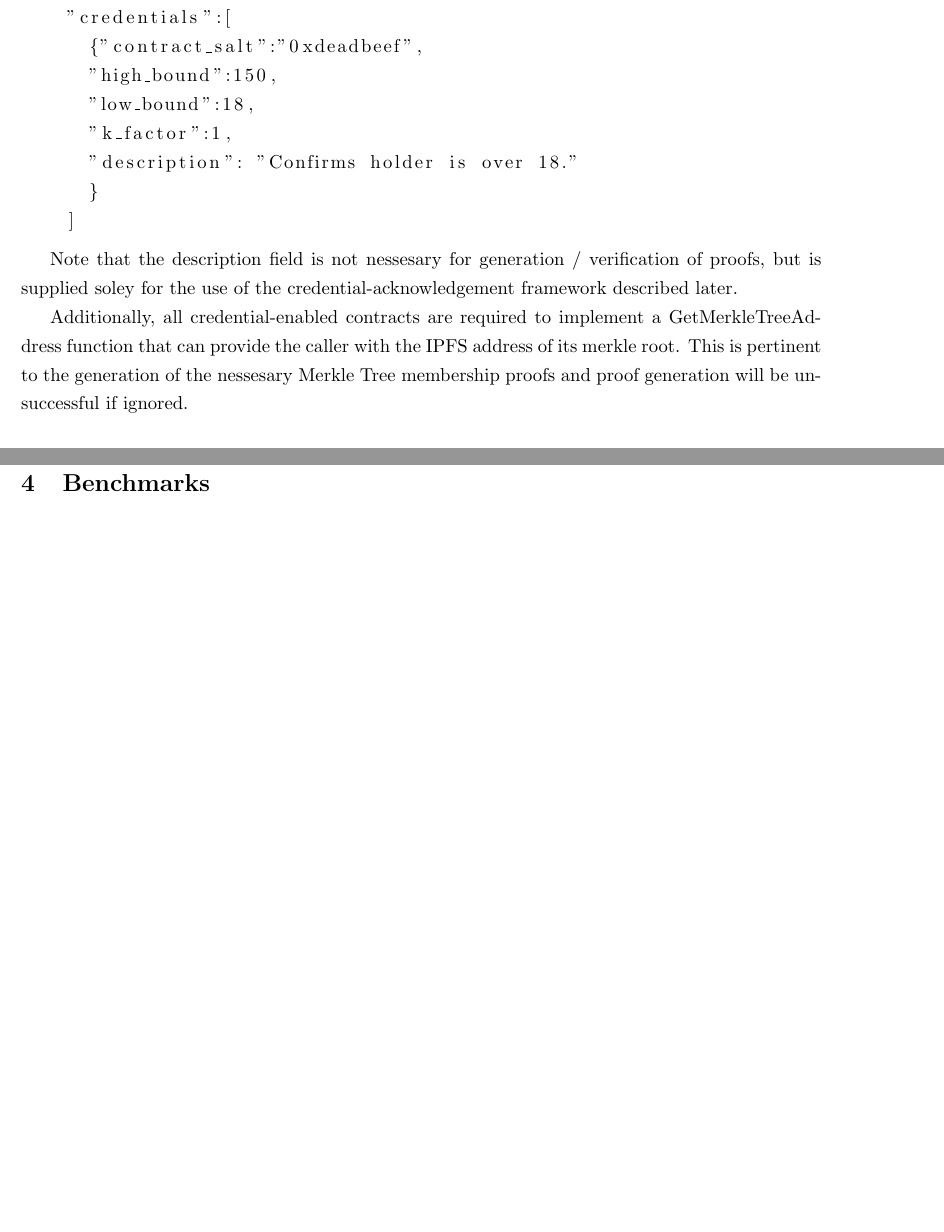
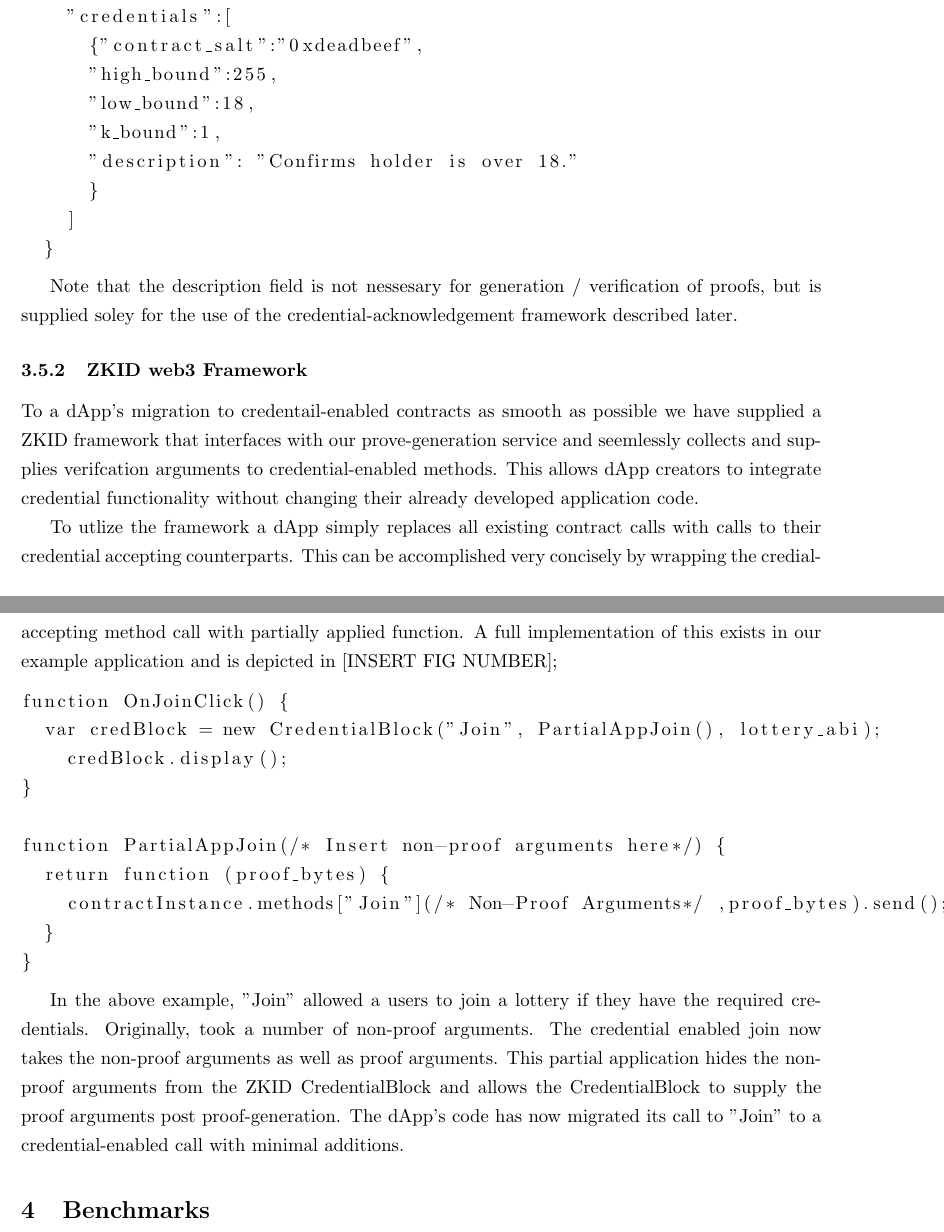
Before and after one commit to tjade273/zkID, a LaTeX paper (paper/paper.tex): two parts of pages 2 and 3 of 3 before the commit and two parts of pages 3 and 4 of 4 after it, joined at a grey line, cut so that both start at the same text, the shorter picture padded with empty space. Compiled offline with pdfLaTeX.

Commit message:
Added details about ZKID Web3 Framework

```diff
--- a/paper/paper.tex
+++ b/paper/paper.tex
@@ -110,24 +159,33 @@ would appear as follow:
    "type":"function","
     "credentials":[
       {"contract_salt":"0xdeadbeef",
-      "high_bound":150,
+      "high_bound":255,
       "low_bound":18,
-      "k_factor":1,
+      "k_bound":1,
       "description": "Confirms holder is over 18."
       }
     ]
-
+  }
 \end{lstlisting}
 
 Note that the description field is not nessesary for generation / verification of proofs, but is supplied soley for
 the use of the credential-acknowledgement framework described later.
 
-Additionally, all credential-enabled contracts are required to implement a GetMerkleTreeAddress function that can provide
-the caller with the IPFS address of its merkle root. This is pertinent to the generation of the nessesary Merkle Tree membership
-proofs and proof generation will be unsuccessful if ignored.
+\subsubsection{ZKID web3 Framework}
 
-\subsection{ZKID Service}
+To a dApp's migration to credentail-enabled contracts as smooth as possible we have supplied a ZKID framework that interfaces
+with our prove-generation service and seemlessly collects and supplies verifcation arguments to credential-enabled methods. This
+allows dApp creators to integrate credential functionality without changing their already developed application code.
 
-\subsubsection{libsnark}
+To utlize the framework a dApp simply replaces all existing contract calls with calls to their credential accepting counterparts.
+This can be accomplished very concisely by wrapping the credial-accepting method call with partially applied
+function. A full implementation of this exists in our example application and is depicted in [INSERT FIG NUMBER];
+\begin{lstlisting}
+function OnJoinClick() {
+  var credBlock = new CredentialBlock("Join", PartialAppJoin(), lottery_abi);
+    credBlock.display();
+}
 
-\subsubsection{JSON RPC Service}
+function PartialAppJoin(/* Insert non-proof arguments here*/) {
+  return function (proof_bytes) {
+    contractInstance.methods["Join"](/* Non-Proof Arguments*/ ,proof_bytes).send();
@@ -134 +194,2 @@ proofs and proof generation will be unsuccessful if ignored.
 
+\end{lstlisting}
@@ -139 +196,4 @@ set of generated proofs as well as their relative public inputs. The returned pr
 
+In the above example, "Join" allowed a users to join a lottery if they have the required credentials. Originally, took a number of non-proof arguments.
+The credential enabled join now takes the non-proof arguments as well as proof arguments. This partial application hides the non-proof arguments from the ZKID CredentialBlock and allows the CredentialBlock to
+supply the proof arguments post proof-generation. The dApp's code has now migrated its call to "Join" to a credential-enabled call with minimal additions.
```
Also changed, not shown: paper/paper.tex (79 more changed lines).
